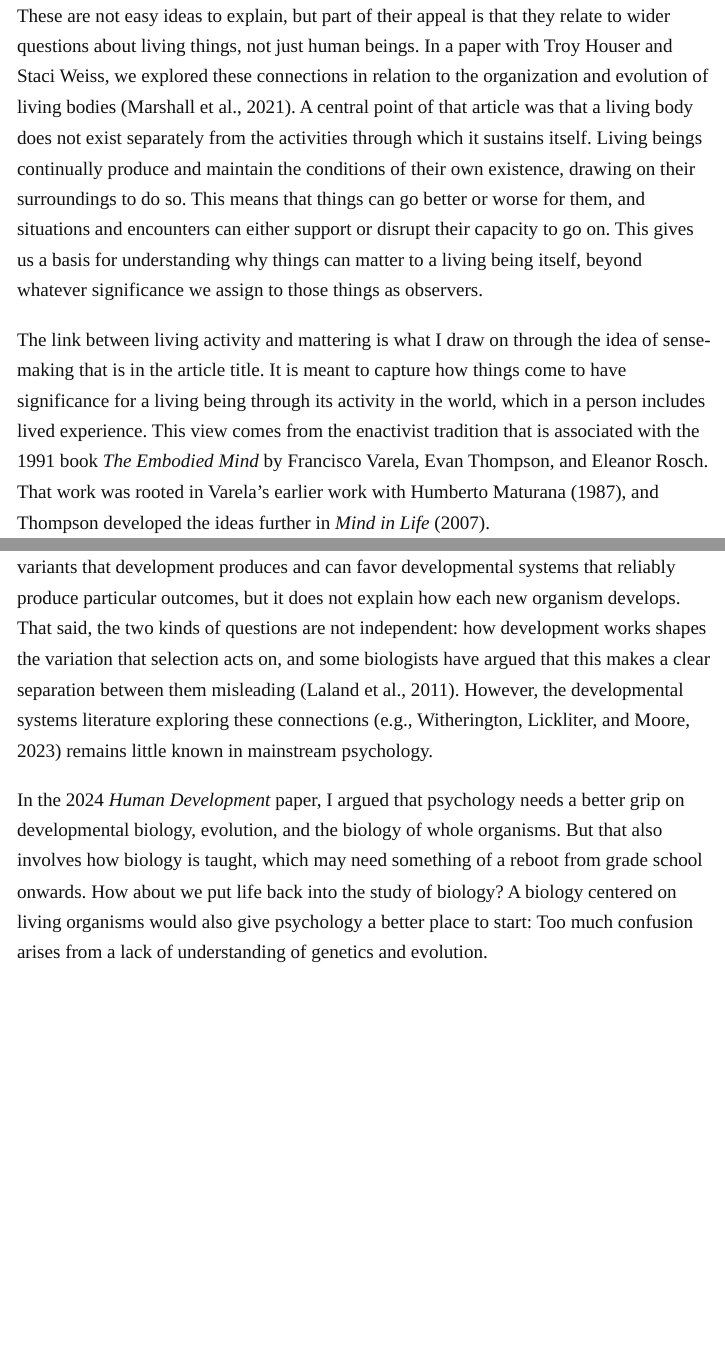
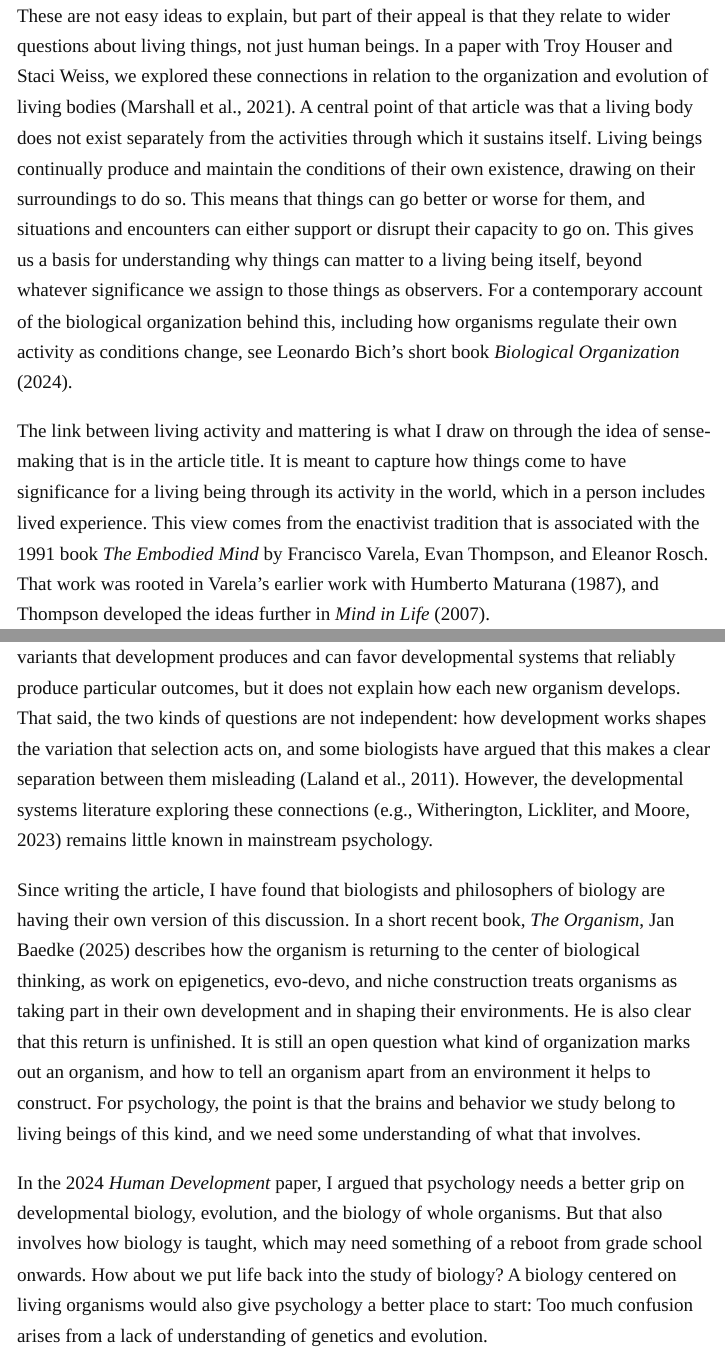
Before and after one commit to peterjmarshall/peterjmarshall.github.io, a Quarto document (psychology-2125.qmd): the page in a window 1100 px wide, from 5680 px down, and a second part further down, joined at a grey line. The pictures show the output file psychology-2125.html that the author committed with the source, opened offline.

Commit message:
Add Baedke (2025) and Bich (2024) to the Psychology in 2125 page
Regenerated from the Google Doc with tools/doc2qmd.py and rendered.

Co-Authored-By: Claude Opus 5.5 <noreply@anthropic.com>
Claude-Session: https://claude.ai/code/session_01JtMZS4ViPAdT3HWmR1MoAi

```diff
--- a/psychology-2125.qmd
+++ b/psychology-2125.qmd
@@ -96,7 +96,7 @@ format:
 
 <p>This broad view of embodiment is illustrated by Overton’s (2008) description of embodiment as a bridge construct connecting three standpoints on the body: the body as form, the body as actively engaged with the world, and the body as lived experience. Fully grasping this idea has taken some time, particularly around the notion of form and associated philosophical questions around the relation between form and matter. Following Aristotle, I take form to mean the organization of a living thing, rather than simply its shape. That organization involves capacities for a particular way of life. But having a capacity is different from exercising it, and knowing what a living being can do does not yet explain its activity in a particular situation. We need to understand its engagement with the world, including how things matter to it. In a person, that engagement also has a felt quality, and this is what Overton meant by lived experience. </p>
 
-<p>These are not easy ideas to explain, but part of their appeal is that they relate to wider questions about living things, not just human beings. In a paper with Troy Houser and Staci Weiss, we explored these connections in relation to the organization and evolution of living bodies (Marshall et al., 2021). A central point of that article was that a living body does not exist separately from the activities through which it sustains itself. Living beings continually produce and maintain the conditions of their own existence, drawing on their surroundings to do so. This means that things can go better or worse for them, and situations and encounters can either support or disrupt their capacity to go on. This gives us a basis for understanding why things can matter to a living being itself, beyond whatever significance we assign to those things as observers.</p>
+<p>These are not easy ideas to explain, but part of their appeal is that they relate to wider questions about living things, not just human beings. In a paper with Troy Houser and Staci Weiss, we explored these connections in relation to the organization and evolution of living bodies (Marshall et al., 2021). A central point of that article was that a living body does not exist separately from the activities through which it sustains itself. Living beings continually produce and maintain the conditions of their own existence, drawing on their surroundings to do so. This means that things can go better or worse for them, and situations and encounters can either support or disrupt their capacity to go on. This gives us a basis for understanding why things can matter to a living being itself, beyond whatever significance we assign to those things as observers. For a contemporary account of the biological organization behind this, including how organisms regulate their own activity as conditions change, see Leonardo Bich’s short book <em>Biological Organization</em> (2024).</p>
 
 <p>The link between living activity and mattering is what I draw on through the idea of sense-making that is in the article title. It is meant to capture how things come to have significance for a living being through its activity in the world, which in a person includes lived experience. This view comes from the enactivist tradition that is associated with the 1991 book <em>The Embodied Mind</em> by Francisco Varela, Evan Thompson, and Eleanor Rosch. That work was rooted in Varela’s earlier work with Humberto Maturana (1987), and Thompson developed the ideas further in <em>Mind in Life</em> (2007).</p>
 
@@ -131,6 +131,8 @@ format:
 <p>Rejecting a genetic blueprint still leaves us with the task of explaining how genes contribute to development. Clearly, genetic differences can alter how development proceeds. I am not arguing against that. And I am not arguing for unlimited plasticity in development, which can’t be right either. But development can become strongly canalized without the outcome having been specified in advance in DNA. We still need to understand how that stability comes about and under what conditions it might change. That question, which is central to the <em>Perspectives</em> article, has long been at the heart of developmental psychobiology, from Lehrman (1953) and Gottlieb (1991) to more recent work by Lickliter and Moore (2023), Michel (2013), and others.</p>
 
 <p>The reliability of development, in terms of the general robustness of the life cycle, is often explained in another way that reflects a lack of biological understanding. When I ask why development is so reliable, my students often say: it evolved to be that way. That answer is not wrong in itself, but it addresses a different question. Biologists have long distinguished asking why a trait exists, in terms of its evolutionary history, from asking how it comes about in each individual (Mayr, 1961; Tinbergen, 1963). Natural selection sorts among the variants that development produces and can favor developmental systems that reliably produce particular outcomes, but it does not explain how each new organism develops. That said, the two kinds of questions are not independent: how development works shapes the variation that selection acts on, and some biologists have argued that this makes a clear separation between them misleading (Laland et al., 2011). However, the developmental systems literature exploring these connections (e.g., Witherington, Lickliter, and Moore, 2023) remains little known in mainstream psychology.</p>
+
+<p>Since writing the article, I have found that biologists and philosophers of biology are having their own version of this discussion. In a short recent book, <em>The Organism</em>, Jan Baedke (2025) describes how the organism is returning to the center of biological thinking, as work on epigenetics, evo-devo, and niche construction treats organisms as taking part in their own development and in shaping their environments. He is also clear that this return is unfinished. It is still an open question what kind of organization marks out an organism, and how to tell an organism apart from an environment it helps to construct. For psychology, the point is that the brains and behavior we study belong to living beings of this kind, and we need some understanding of what that involves.</p>
 
 <p>In the 2024 <em>Human Development</em> paper, I argued that psychology needs a better grip on developmental biology, evolution, and the biology of whole organisms. But that also involves how biology is taught, which may need something of a reboot from grade school onwards. How about we put life back into the study of biology? A biology centered on living organisms would also give psychology a better place to start: Too much confusion arises from a lack of understanding of genetics and evolution. </p>
 
```
Also changed, not shown: psychology-2125.html, psychology-2125.qmd (4 more changed lines).
